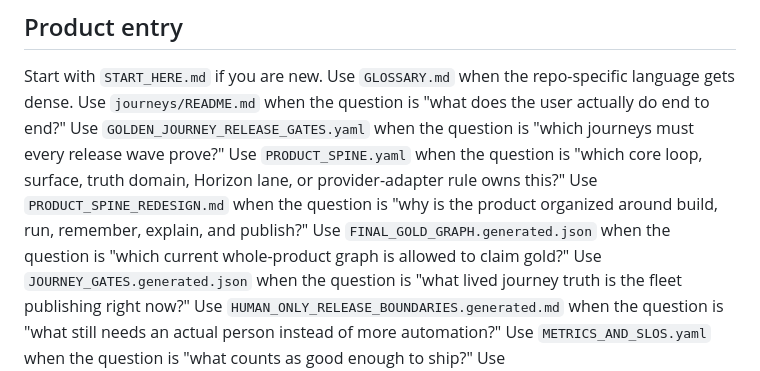
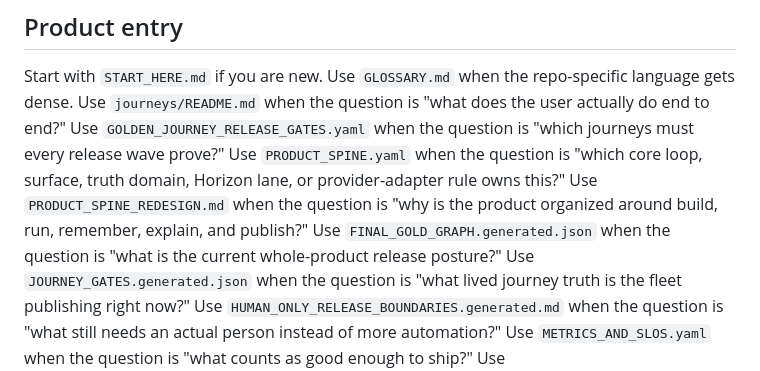
Before and after one commit to ArchonMegalon/chummer6-mobile, a Markdown page: .codex-design/product/README.md, the part around the change. GitHub-like rendering.

Commit message:
Sync design release posture wording

```diff
--- a/.codex-design/product/README.md
+++ b/.codex-design/product/README.md
@@ -15,7 +15,7 @@ Use `journeys/README.md` when the question is "what does the user actually do en
 Use `GOLDEN_JOURNEY_RELEASE_GATES.yaml` when the question is "which journeys must every release wave prove?"
 Use `PRODUCT_SPINE.yaml` when the question is "which core loop, surface, truth domain, Horizon lane, or provider-adapter rule owns this?"
 Use `PRODUCT_SPINE_REDESIGN.md` when the question is "why is the product organized around build, run, remember, explain, and publish?"
-Use `FINAL_GOLD_GRAPH.generated.json` when the question is "which current whole-product graph is allowed to claim gold?"
+Use `FINAL_GOLD_GRAPH.generated.json` when the question is "what is the current whole-product release posture?"
 Use `JOURNEY_GATES.generated.json` when the question is "what lived journey truth is the fleet publishing right now?"
 Use `HUMAN_ONLY_RELEASE_BOUNDARIES.generated.md` when the question is "what still needs an actual person instead of more automation?"
 Use `METRICS_AND_SLOS.yaml` when the question is "what counts as good enough to ship?"
```
